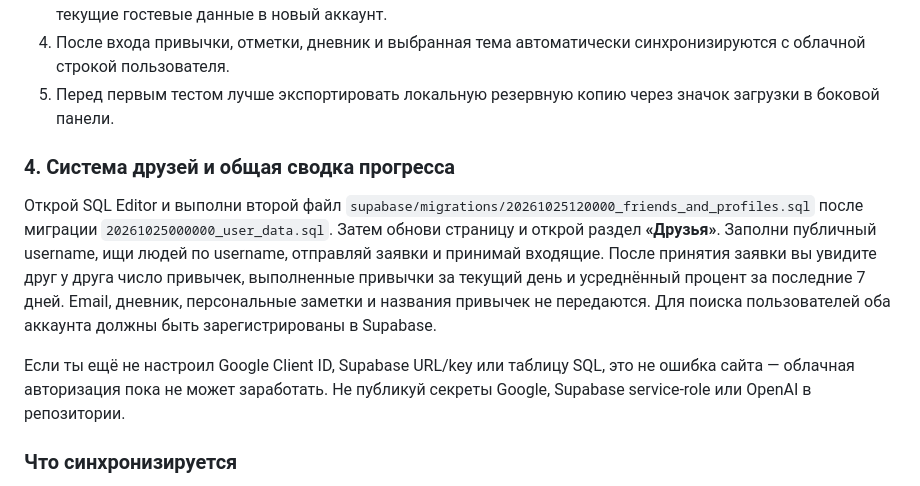
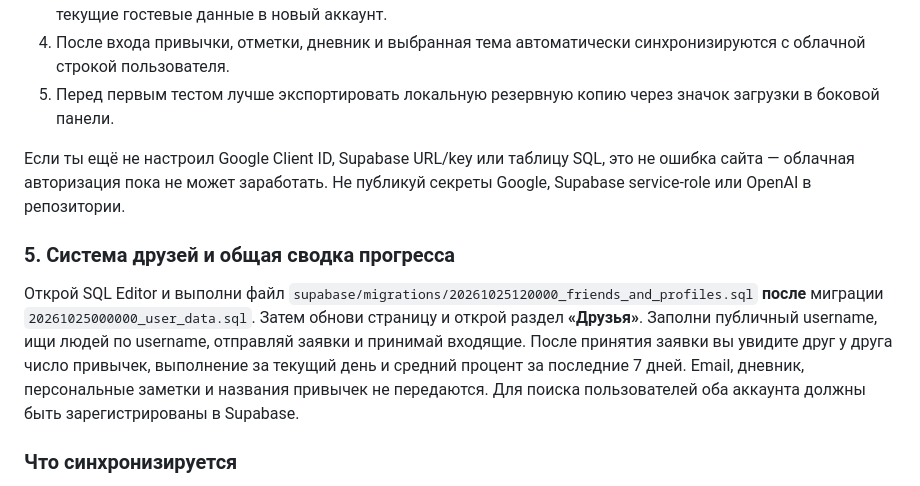
Before and after one commit to lew3l1/Tracker, a Markdown page: README.md, the part around the change. GitHub-like rendering.

Commit message:
Clarify setup order for friends migration

```diff
--- a/README.md
+++ b/README.md
@@ -87,11 +87,11 @@ Tracker/
 4. После входа привычки, отметки, дневник и выбранная тема автоматически синхронизируются с облачной строкой пользователя.
 5. Перед первым тестом лучше экспортировать локальную резервную копию через значок загрузки в боковой панели.
 
-### 4. Система друзей и общая сводка прогресса
+Если ты ещё не настроил Google Client ID, Supabase URL/key или таблицу SQL, это не ошибка сайта — облачная авторизация пока не может заработать. Не публикуй секреты Google, Supabase service-role или OpenAI в репозитории.
 
-Открой SQL Editor и выполни второй файл `supabase/migrations/20261025120000_friends_and_profiles.sql` после миграции `20261025000000_user_data.sql`. Затем обнови страницу и открой раздел **«Друзья»**. Заполни публичный username, ищи людей по username, отправляй заявки и принимай входящие. После принятия заявки вы увидите друг у друга число привычек, выполненные привычки за текущий день и усреднённый процент за последние 7 дней. Email, дневник, персональные заметки и названия привычек не передаются. Для поиска пользователей оба аккаунта должны быть зарегистрированы в Supabase.
+### 5. Система друзей и общая сводка прогресса
 
-Если ты ещё не настроил Google Client ID, Supabase URL/key или таблицу SQL, это не ошибка сайта — облачная авторизация пока не может заработать. Не публикуй секреты Google, Supabase service-role или OpenAI в репозитории.
+Открой SQL Editor и выполни файл `supabase/migrations/20261025120000_friends_and_profiles.sql` **после** миграции `20261025000000_user_data.sql`. Затем обнови страницу и открой раздел **«Друзья»**. Заполни публичный username, ищи людей по username, отправляй заявки и принимай входящие. После принятия заявки вы увидите друг у друга число привычек, выполнение за текущий день и средний процент за последние 7 дней. Email, дневник, персональные заметки и названия привычек не передаются. Для поиска пользователей оба аккаунта должны быть зарегистрированы в Supabase.
 
 ### Что синхронизируется
 
```
